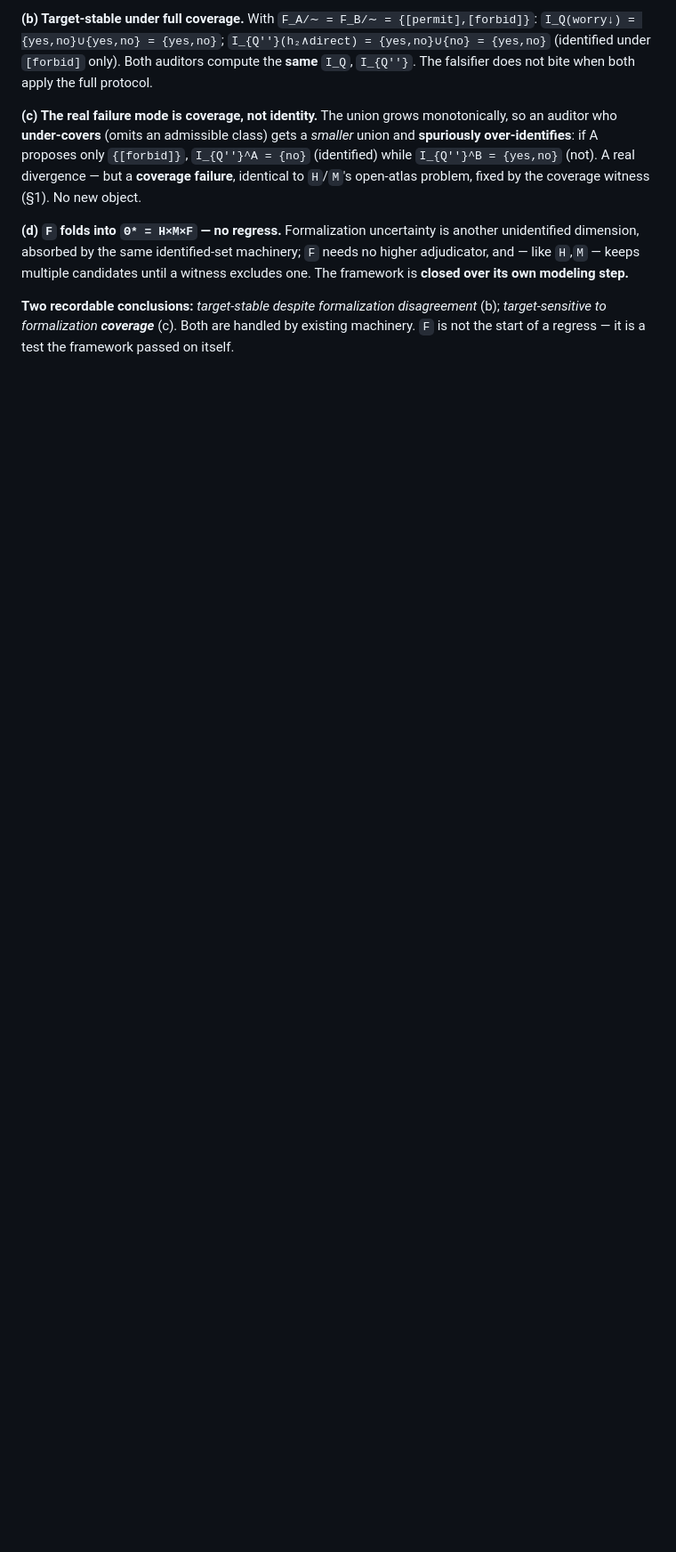
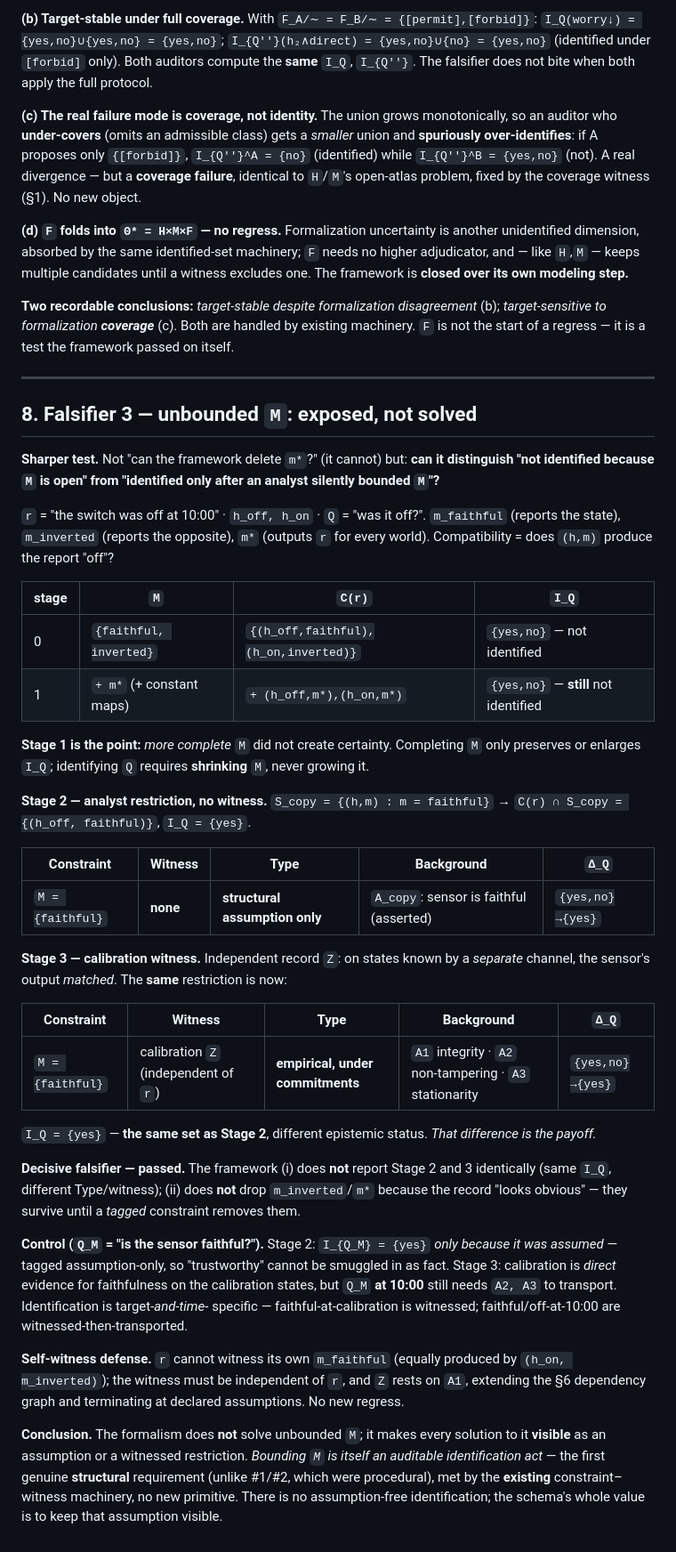
Before and after one commit to lyr-ai/lyr, a Markdown page: docs/minimal-formalism-identifiability.md, the part around one of its changes. Shown at 89% size. Drawn GitHub-style; blank space fills up the shorter version.

Commit message:
docs: §8 Falsifier 3 (unbounded M) — exposed, not solved
Ran the staged unbounded-M test. Framework survives, and #3 is the first
STRUCTURAL requirement (not procedural like #1/#2):
- Stage 0/1: adding m*(w)=r keeps I_Q={yes,no} — completing M never creates
  certainty; identifying Q requires SHRINKING M.
- Stage 2: analyst restriction S_copy → I_Q={yes}, tagged 'structural assumption
  only' (no witness).
- Stage 3: same S_copy + independent calibration Z → same I_Q={yes}, retagged
  'empirical under {integrity, non-tampering, stationarity}'. Same set, different
  epistemic status — the payoff.
- Decisive falsifier PASSED: Stage 2 != Stage 3 in report; m_inverted/m* never
  dropped for 'obviousness' without a tagged constraint.
- Control Q_M (faithful?): assumption-only at Stage 2 (blocks smuggling 'record is
  trustworthy'); at Stage 3 faithful-at-calibration witnessed but faithful/off-at-
  10:00 need transport (A2,A3) — identification is target-AND-time-specific.
- Self-witness defense: r can't witness its own m_faithful; witness must be
  independent of r; extends the §6 dependency graph, no new regress.

Conclusion: bounding M is an auditable identification act; no assumption-free
identification; existing constraint-witness machinery suffices (no new primitive).
§1: added 'No free identification'. This completes falsifiers #1-#3.

```diff
--- a/docs/minimal-formalism-identifiability.md
+++ b/docs/minimal-formalism-identifiability.md
@@ -281,3 +287,62 @@ The framework is **closed over its own modeling step.**
 **Two recordable conclusions:** *target-stable despite formalization disagreement* (b);
 *target-sensitive to formalization **coverage*** (c). Both are handled by existing
 machinery. `F` is not the start of a regress — it is a test the framework passed on itself.
+
+---
+
+## 8. Falsifier 3 — unbounded `M`: exposed, not solved
+
+**Sharper test.** Not "can the framework delete `m*`?" (it cannot) but: **can it
+distinguish "not identified because `M` is open" from "identified only after an analyst
+silently bounded `M`"?**
+
+`r` = "the switch was off at 10:00" · `h_off, h_on` · `Q` = "was it off?".
+`m_faithful` (reports the state), `m_inverted` (reports the opposite), `m*` (outputs `r`
+for every world). Compatibility = does `(h,m)` produce the report "off"?
+
+| stage | `M` | `C(r)` | `I_Q` |
+|---|---|---|---|
+| 0 | `{faithful, inverted}` | `{(h_off,faithful),(h_on,inverted)}` | `{yes,no}` — not identified |
+| 1 | `+ m*` (+ constant maps) | `+ (h_off,m*),(h_on,m*)` | `{yes,no}` — **still** not identified |
+
+**Stage 1 is the point:** *more complete* `M` did not create certainty. Completing `M`
+only preserves or enlarges `I_Q`; identifying `Q` requires **shrinking** `M`, never growing it.
+
+**Stage 2 — analyst restriction, no witness.** `S_copy = {(h,m) : m = faithful}` →
+`C(r) ∩ S_copy = {(h_off, faithful)}`, `I_Q = {yes}`.
+
+| Constraint | Witness | Type | Background | `Δ_Q` |
+|---|---|---|---|---|
+| `M = {faithful}` | **none** | **structural assumption only** | `A_copy`: sensor is faithful (asserted) | `{yes,no}→{yes}` |
+
+**Stage 3 — calibration witness.** Independent record `Z`: on states known by a *separate*
+channel, the sensor's output *matched*. The **same** restriction is now:
+
+| Constraint | Witness | Type | Background | `Δ_Q` |
+|---|---|---|---|---|
+| `M = {faithful}` | calibration `Z` (independent of `r`) | **empirical, under commitments** | `A1` integrity · `A2` non-tampering · `A3` stationarity | `{yes,no}→{yes}` |
+
+`I_Q = {yes}` — **the same set as Stage 2**, different epistemic status. *That difference is
+the payoff.*
+
+**Decisive falsifier — passed.** The framework (i) does **not** report Stage 2 and 3
+identically (same `I_Q`, different Type/witness); (ii) does **not** drop `m_inverted`/`m*`
+because the record "looks obvious" — they survive until a *tagged* constraint removes them.
+
+**Control (`Q_M` = "is the sensor faithful?").** Stage 2: `I_{Q_M} = {yes}` *only because it
+was assumed* — tagged assumption-only, so "trustworthy" cannot be smuggled in as fact.
+Stage 3: calibration is *direct* evidence for faithfulness on the calibration states, but
+`Q_M` **at 10:00** still needs `A2, A3` to transport. Identification is target-*and-time*-
+specific — faithful-at-calibration is witnessed; faithful/off-at-10:00 are
+witnessed-then-transported.
+
+**Self-witness defense.** `r` cannot witness its own `m_faithful` (equally produced by
+`(h_on, m_inverted)`); the witness must be independent of `r`, and `Z` rests on `A1`,
+extending the §6 dependency graph and terminating at declared assumptions. No new regress.
+
+**Conclusion.** The formalism does **not** solve unbounded `M`; it makes every solution to
+it **visible** as an assumption or a witnessed restriction. *Bounding `M` is itself an
+auditable identification act* — the first genuine **structural** requirement (unlike #1/#2,
+which were procedural), met by the **existing** constraint–witness machinery, no new
+primitive. There is no assumption-free identification; the schema's whole value is to keep
+that assumption visible.
```
Also changed, not shown: other parts of docs/minimal-formalism-identifiability.md (+6 -0 lines).
